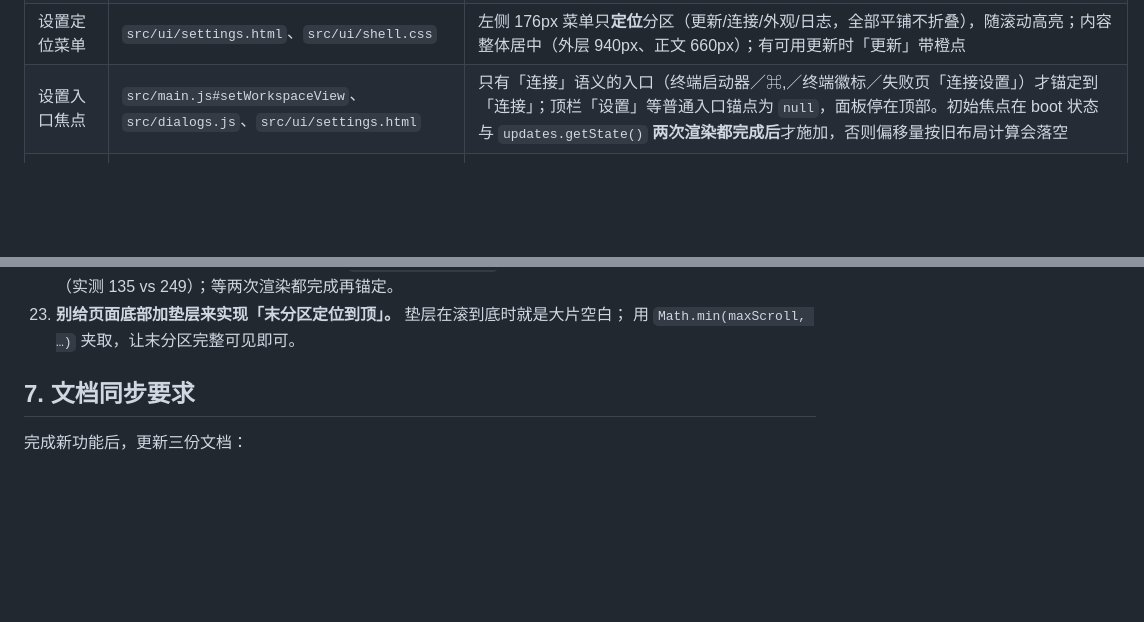
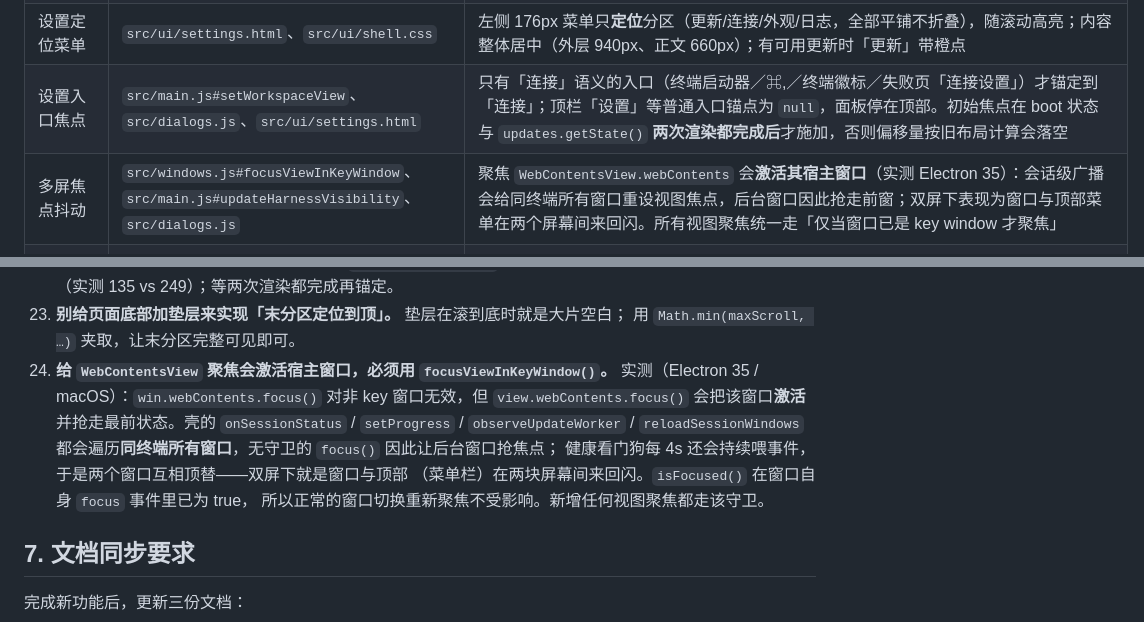
Before and after one commit to svengong/dsh-mac-desktop, a Markdown page: docs/agent.md, 2 parts joined by grey strips. Rendered like a GitHub page; blank space fills up the shorter version.

```diff
--- a/docs/agent.md
+++ b/docs/agent.md
@@ -30,6 +30,7 @@ Electron macOS 薄壳：主窗口顶部 46px 壳边框，下面是 harness WebCo
 | 无感自动重连 | `src/connection.js` | close watcher 重启后发布新端口 `ready`；`ready` 态每 4s 健康探测，连续 2 次失败自动 `connect()`（`startHealthMonitor`/`healthTick`/`HEALTH_INTERVAL_MS`/`HEALTH_FAILURE_THRESHOLD`），覆盖插件安装/进程内重载/外部托管/远端崩溃 |
 | 设置定位菜单 | `src/ui/settings.html`、`src/ui/shell.css` | 左侧 176px 菜单只**定位**分区（更新/连接/外观/日志，全部平铺不折叠），随滚动高亮；内容整体居中（外层 940px、正文 660px）；有可用更新时「更新」带橙点 |
 | 设置入口焦点 | `src/main.js#setWorkspaceView`、`src/dialogs.js`、`src/ui/settings.html` | 只有「连接」语义的入口（终端启动器／⌘,／终端徽标／失败页「连接设置」）才锚定到「连接」；顶栏「设置」等普通入口锚点为 `null`，面板停在顶部。初始焦点在 boot 状态与 `updates.getState()` **两次渲染都完成后**才施加，否则偏移量按旧布局计算会落空 |
+| 多屏焦点抖动 | `src/windows.js#focusViewInKeyWindow`、`src/main.js#updateHarnessVisibility`、`src/dialogs.js` | 聚焦 `WebContentsView.webContents` 会**激活其宿主窗口**（实测 Electron 35）：会话级广播会给同终端所有窗口重设视图焦点，后台窗口因此抢走前窗；双屏下表现为窗口与顶部菜单在两个屏幕间来回闪。所有视图聚焦统一走「仅当窗口已是 key window 才聚焦」 |
 | harness 导航护栏 | `src/external-open.js`、`src/main.js#installHarnessNavigationGuard` | 主框架 `isExternalUrl` 只保留 harness 根路径，其余交系统浏览器；子框架 `isExternalSubFrameUrl` 只驱逐跨源内容（插件 iframe 归插件）。拦截后 `restoreHarnessAfterBlockedNav()` 恢复就绪态；`did-start-navigation`(isMainFrame) 才代表文档被替换 |
 | `--no-open` 门控 | `src/connection.js` | `dsh web --no-open` 只在运行时 ≥ `NO_OPEN_MIN_VERSION` 时传（旧产物遇未知选项启动即失败）；`unknown` 版本按旧处理 |
 
@@ -184,6 +185,14 @@ for f in /tmp/settings.html.js /tmp/shell.html.js; do node --check "$f"; done
     页面高度，导致偏移量过时（实测 135 vs 249）；等两次渲染都完成再锚定。
 23. **别给页面底部加垫层来实现「末分区定位到顶」。** 垫层在滚到底时就是大片空白；
     用 `Math.min(maxScroll, …)` 夹取，让末分区完整可见即可。
+24. **给 `WebContentsView` 聚焦会激活宿主窗口，必须用 `focusViewInKeyWindow()`。**
+    实测（Electron 35 / macOS）：`win.webContents.focus()` 对非 key 窗口无效，但
+    `view.webContents.focus()` 会把该窗口**激活**并抢走最前状态。壳的
+    `onSessionStatus` / `setProgress` / `observeUpdateWorker` / `reloadSessionWindows`
+    都会遍历**同终端所有窗口**，无守卫的 `focus()` 因此让后台窗口抢焦点；
+    健康看门狗每 4s 还会持续喂事件，于是两个窗口互相顶替——双屏下就是窗口与顶部
+    （菜单栏）在两块屏幕间来回闪。`isFocused()` 在窗口自身 `focus` 事件里已为 true，
+    所以正常的窗口切换重新聚焦不受影响。新增任何视图聚焦都走该守卫。
 
 ## 7. 文档同步要求
 
```
Also changed, not shown: docs/architecture.md (+5 -0 lines), docs/development.md (+4 -0 lines).
